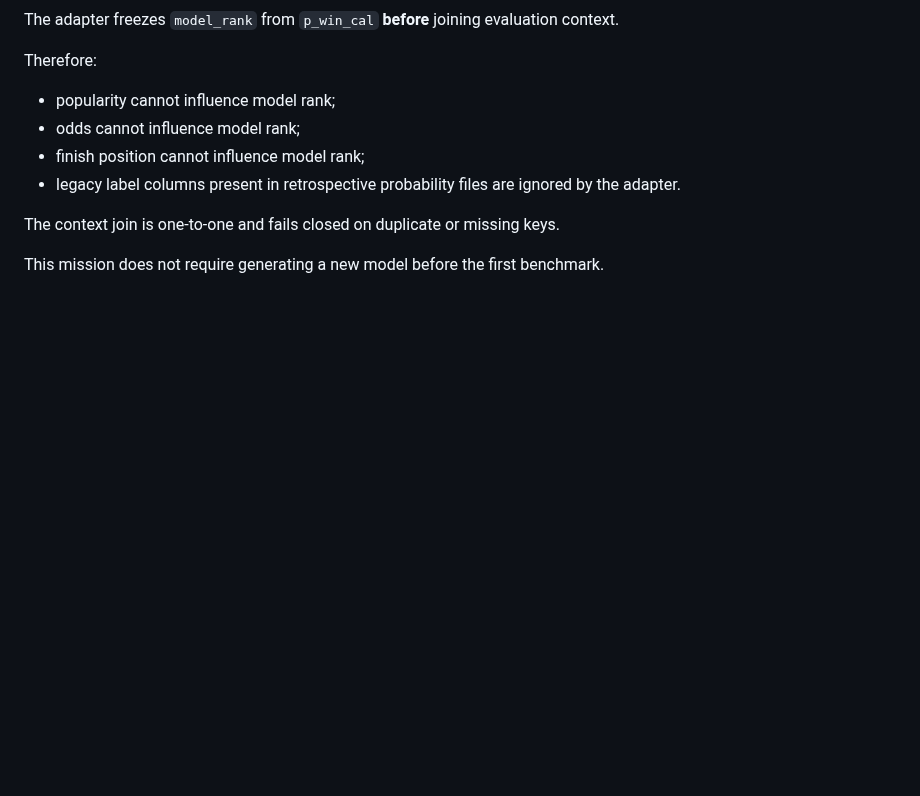
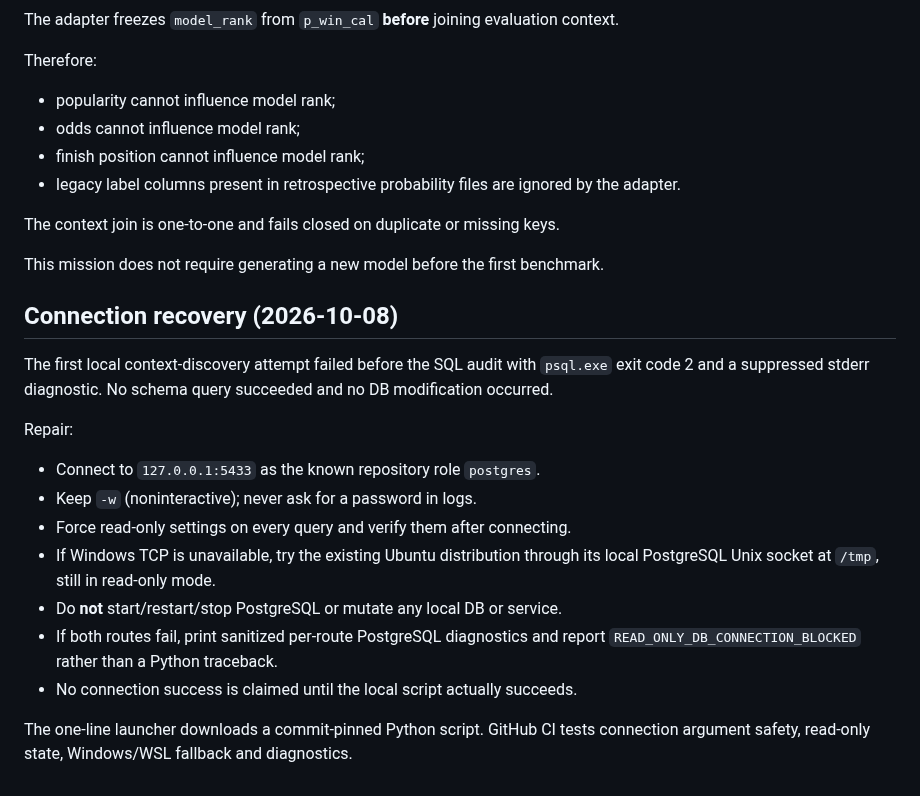
Before and after one commit to umanari1919/umanari-keiba, a Markdown page: docs/NEO_JIZO_DIRT_EDGE_025.md, the part around the change. Drawn GitHub-style; blank space fills up the shorter version.

Commit message:
docs: log safe recovery from discovery connection failure

```diff
--- a/docs/NEO_JIZO_DIRT_EDGE_025.md
+++ b/docs/NEO_JIZO_DIRT_EDGE_025.md
@@ -257,3 +257,24 @@ Therefore:
 The context join is one-to-one and fails closed on duplicate or missing keys.
 
 This mission does not require generating a new model before the first benchmark.
+
+## Connection recovery (2026-10-08)
+
+The first local context-discovery attempt failed before the SQL audit with
+`psql.exe` exit code 2 and a suppressed stderr diagnostic. No schema query
+succeeded and no DB modification occurred.
+
+Repair:
+
+- Connect to `127.0.0.1:5433` as the known repository role `postgres`.
+- Keep `-w` (noninteractive); never ask for a password in logs.
+- Force read-only settings on every query and verify them after connecting.
+- If Windows TCP is unavailable, try the existing Ubuntu distribution through
+  its local PostgreSQL Unix socket at `/tmp`, still in read-only mode.
+- Do **not** start/restart/stop PostgreSQL or mutate any local DB or service.
+- If both routes fail, print sanitized per-route PostgreSQL diagnostics and
+  report `READ_ONLY_DB_CONNECTION_BLOCKED` rather than a Python traceback.
+- No connection success is claimed until the local script actually succeeds.
+
+The one-line launcher downloads a commit-pinned Python script. GitHub CI tests
+connection argument safety, read-only state, Windows/WSL fallback and diagnostics.
```
